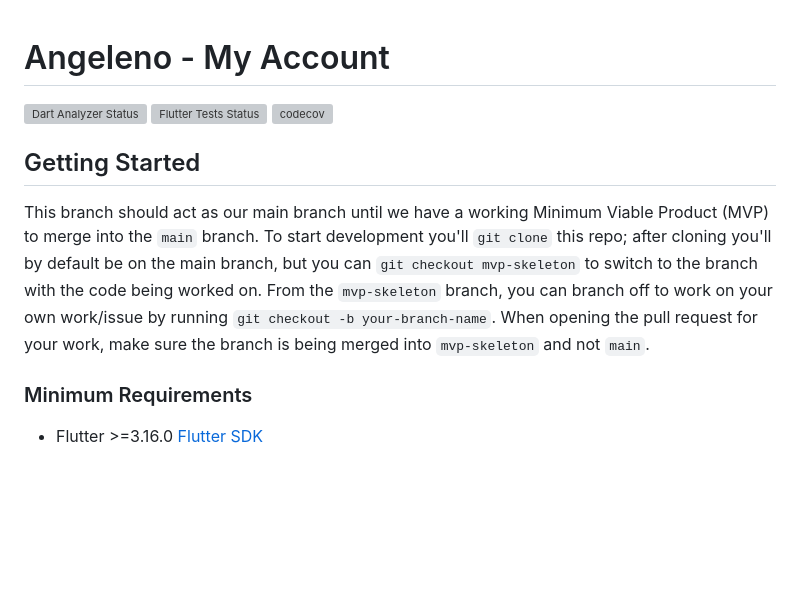
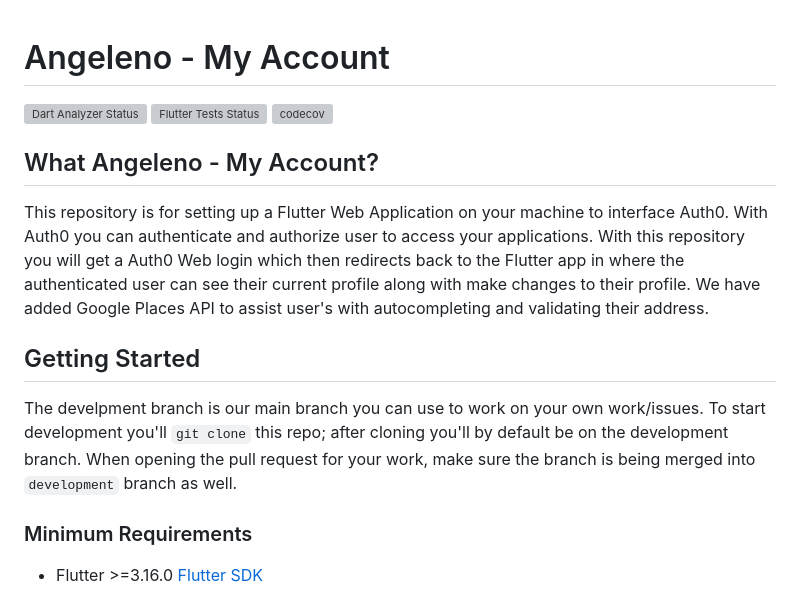
Before and after one commit to CityOfLosAngeles/angeleno-my-account, a Markdown page: README.md, the part around the change. Drawn GitHub-style; blank space fills up the shorter version; grey boxes are pictures that could not be loaded.

```diff
--- a/README.md
+++ b/README.md
@@ -3,8 +3,13 @@
 <a href="https://github.com/CityOfLosAngeles/angeleno-my-account-flutter/actions"><img src="https://github.com/CityOfLosAngeles/angeleno-my-account-flutter/workflows/Flutter%20Unit%20Tests/badge.svg" alt="Flutter Tests Status"></a>
 [![codecov](https://codecov.io/gh/CityOfLosAngeles/angeleno-my-account/graph/badge.svg?token=ILNR5XOM40)](https://codecov.io/gh/CityOfLosAngeles/angeleno-my-account)
 
+## What Angeleno - My Account?
+This repository is for setting up a Flutter Web Application on your machine to interface Auth0. With Auth0 you can authenticate and authorize user to access your applications. With this repository you will get a Auth0 Web login which then redirects back to the Flutter app in where the authenticated user can see their current profile along with make changes to their profile. We have added Google Places API to assist user's with autocompleting and validating their address.
+
+
 ## Getting Started
-This branch should act as our main branch until we have a working Minimum Viable Product (MVP) to merge into the `main` branch. To start development you'll `git clone` this repo; after cloning you'll by default be on the main branch, but you can `git checkout mvp-skeleton` to switch to the branch with the code being worked on. From the `mvp-skeleton` branch, you can branch off to work on your own work/issue by running `git checkout -b your-branch-name`. When opening the pull request for your work, make sure the branch is being merged into `mvp-skeleton` and not `main`.
+The develpment branch is our main branch you can use to work on your own work/issues. To start development you'll `git clone` this repo; after cloning you'll by default be on the development branch. When opening the pull request for your work, make sure the branch is being merged into `development` branch as well.
+
 
 ### Minimum Requirements
 - Flutter >=3.16.0 [Flutter SDK](https://docs.flutter.dev/get-started/install)
```
